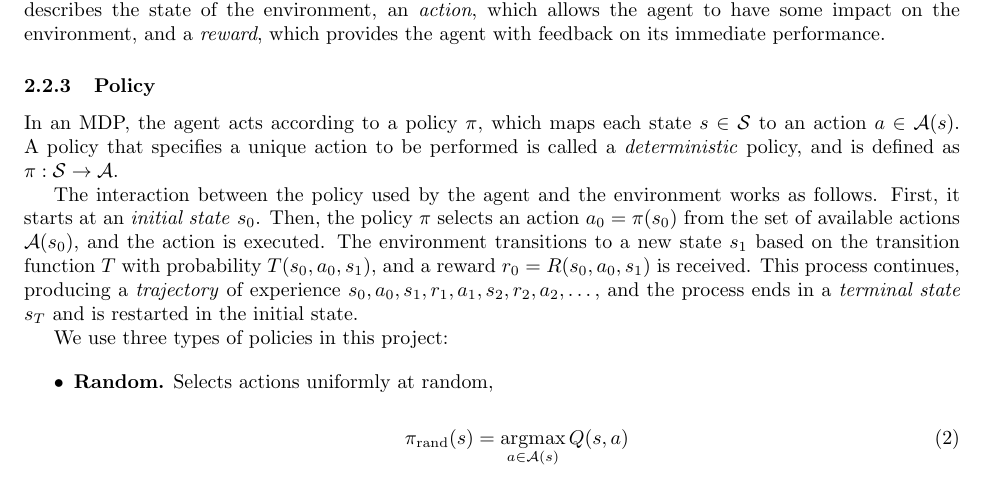
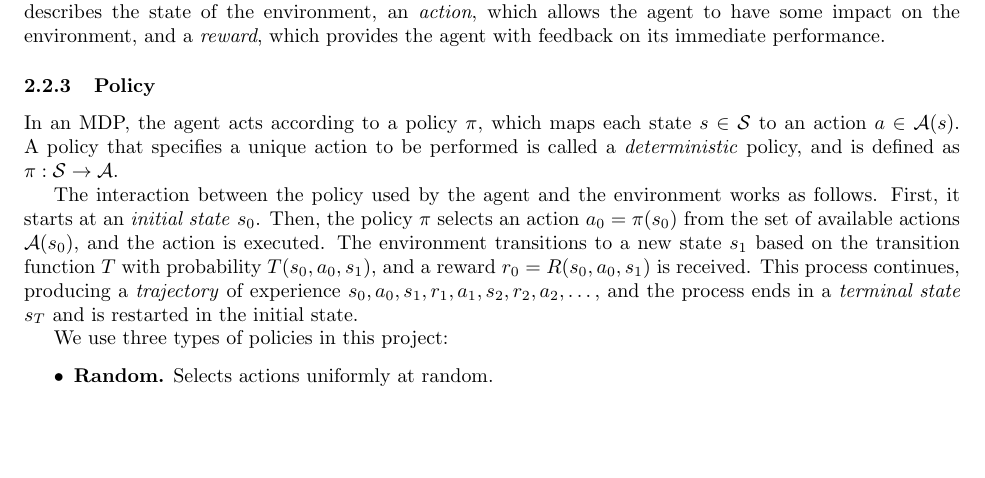
Before and after one commit to davidrobles/mlnd-capstone-report, a LaTeX document (report.tex): part of page 4 of 13 before the commit and part of page 4 of 12 after it, cut so that both start at the same text, the shorter picture padded with empty space. Compiled offline with pdfLaTeX.

Commit message:
Update random policy

```diff
--- a/report.tex
+++ b/report.tex
@@ -471,11 +471,7 @@ We use three types of policies in this project:
 
 \begin{itemize}
 
-    \item \textbf{Random.} Selects actions uniformly at random,
-
-        \begin{equation}
-            \pi_{\textrm{rand}}(s) = \argmax_{a \in \mathcal{A}(s)} Q(s, a)
-        \end{equation}
+    \item \textbf{Random.} Selects actions uniformly at random.
 
     \item \textbf{Greedy.} Selects the \emph{max action}, which is the greedy
                            action with the highest value,
```
Also changed, not shown: report.pdf.
